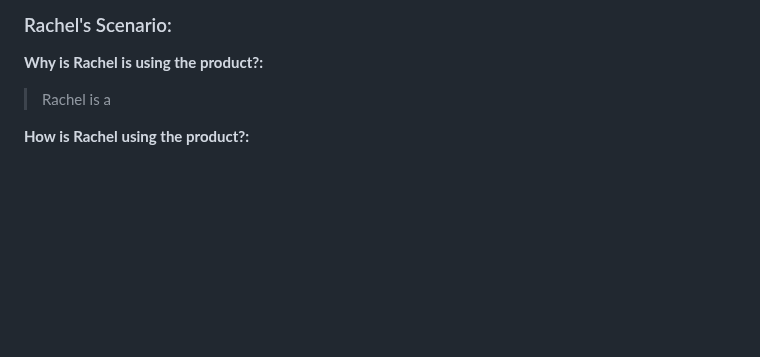
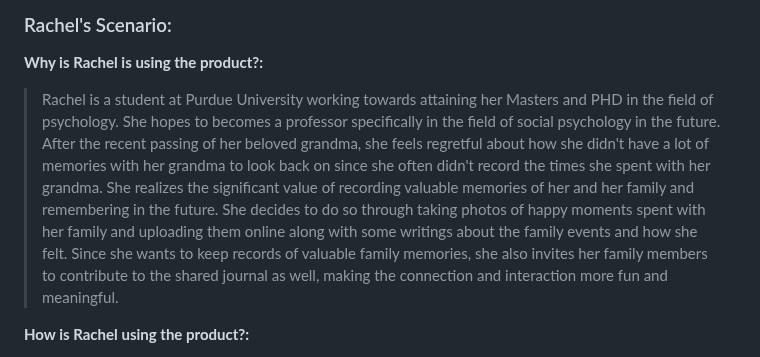
Before and after one commit to harynshin/DH110, a Markdown page: Assignments/A4_persona_scenario.md, the part around one of its changes. Drawn GitHub-style; blank space fills up the shorter version.

```diff
--- a/Assignments/A4_persona_scenario.md
+++ b/Assignments/A4_persona_scenario.md
@@ -34,6 +34,6 @@ The two tasks that are proposed as a design solution in enhancing family connect
 
 ### Rachel's Scenario:
 **Why is Rachel is using the product?:**
-> Rachel is a
+> Rachel is a student at Purdue University working towards attaining her Masters and PHD in the field of psychology. She hopes to becomes a professor specifically in the field of social psychology in the future. After the recent passing of her beloved grandma, she feels regretful about how she didn't have a lot of memories with her grandma to look back on since she often didn't record the times she spent with her grandma. She realizes the significant value of recording valuable memories of her and her family and remembering in the future. She decides to do so through taking photos of happy moments spent with her family and uploading them online along with some writings about the family events and how she felt. Since she wants to keep records of valuable family memories, she also invites her family members to contribute to the shared journal as well, making the connection and interaction more fun and meaningful.
 
 **How is Rachel using the product?:**
```
Also changed, not shown: other parts of Assignments/A4_persona_scenario.md (+3 -1 lines).
